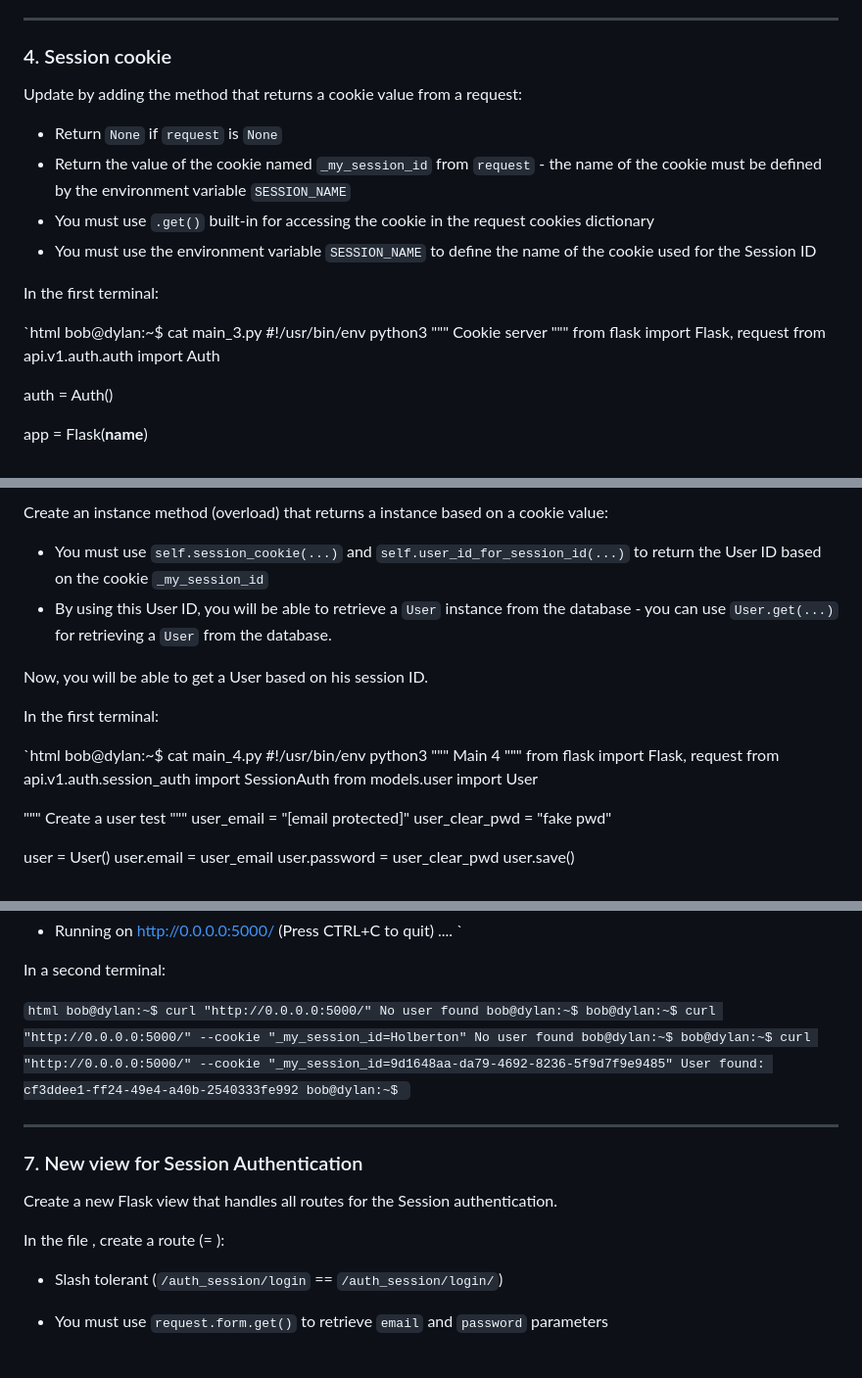
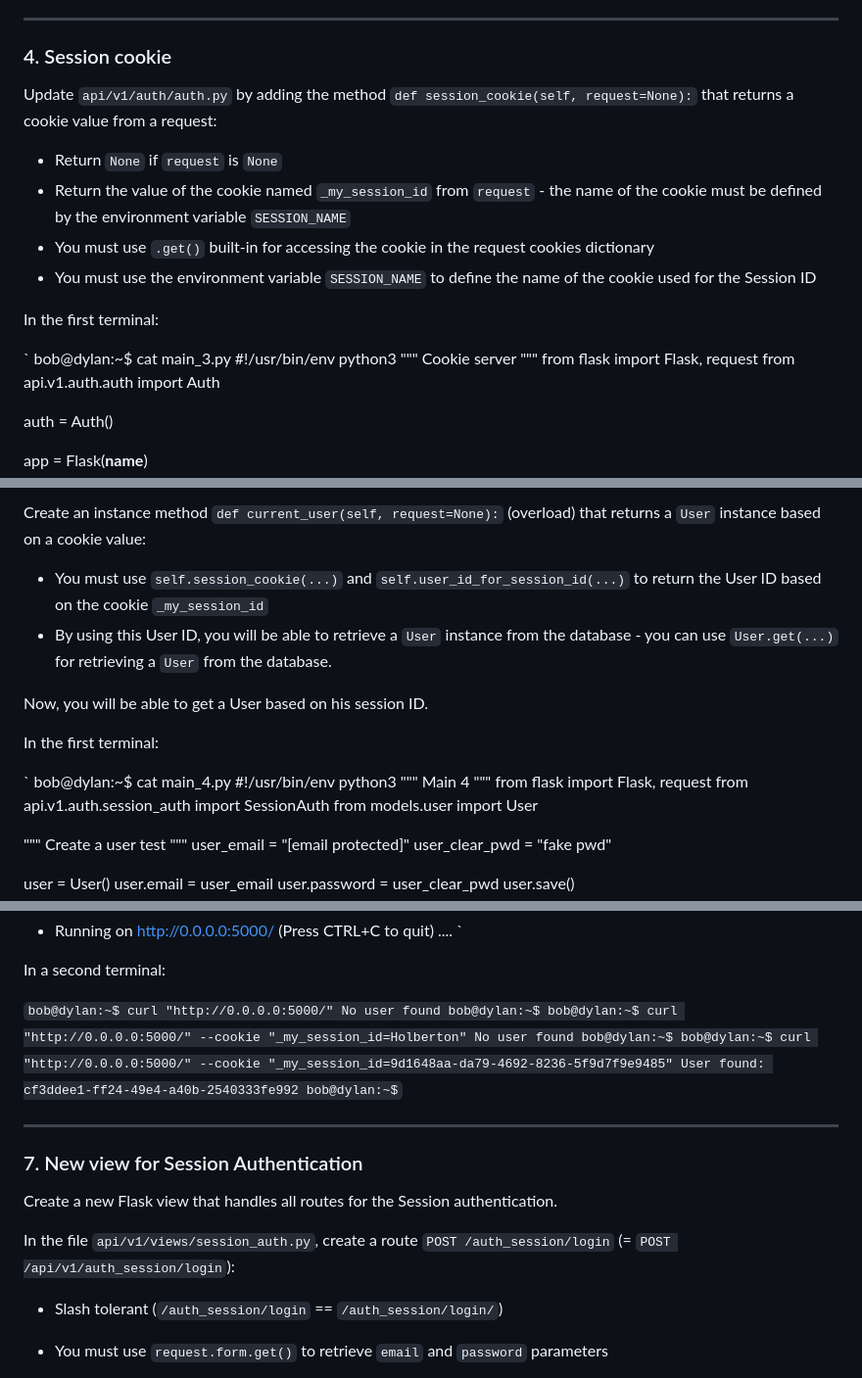
Before and after one commit to ksyv/holbertonschool-web_back_end, a Markdown page: Session_authentication/README.md, 3 parts joined by grey strips. Shown at 98% size. GitHub-like rendering.

```diff
--- a/Session_authentication/README.md
+++ b/Session_authentication/README.md
@@ -387,7 +388,7 @@ bob@dylan:~$
 
 ### 4. Session cookie <a name='subparagraph4'></a>
 
-Update  by adding the method  that returns a cookie value from a request:
+Update <code>api/v1/auth/auth.py</code> by adding the method <code>def session_cookie(self, request=None):</code> that returns a cookie value from a request:
 
 * Return <code>None</code> if <code>request</code> is <code>None</code>
 * Return the value of the cookie named <code>_my_session_id</code> from <code>request</code> - the name of the cookie must be defined by the environment variable <code>SESSION_NAME</code>
@@ -396,7 +397,7 @@ Update  by adding the method  that returns a cookie value from a request:
 
 In the first terminal:
 
-`html
+`
 bob@dylan:~$ cat main_3.py
 #!/usr/bin/env python3
 """ Cookie server
@@ -493,5 +494,5 @@ Update  class:
 
-Create an instance method  (overload) that returns a  instance based on a cookie value:
+Create an instance method <code>def current_user(self, request=None):</code> (overload) that returns a <code>User</code> instance based on a cookie value:
 
 * You must use <code>self.session_cookie(...)</code> and <code>self.user_id_for_session_id(...)</code> to return the User ID based on the cookie <code>_my_session_id</code>
 * By using this User ID, you will be able to retrieve a <code>User</code> instance from the database - you can use <code>User.get(...)</code> for retrieving a <code>User</code> from the database.
@@ -500,7 +501,7 @@ Now, you will be able to get a User based on his session ID.
 
 In the first terminal:
 
-`html
+`
 bob@dylan:~$ cat main_4.py
 #!/usr/bin/env python3
 """ Main 4
@@ -547,7 +548,7 @@ User with ID: cf3ddee1-ff24-49e4-a40b-2540333fe992 has a Session ID: 9d1648aa-da
 
 In a second terminal:
 
-`html
+`
 bob@dylan:~$ curl "http://0.0.0.0:5000/"
 No user found
 bob@dylan:~$
@@ -565,7 +566,7 @@ bob@dylan:~$
 
 Create a new Flask view that handles all routes for the Session authentication.
 
-In the file , create a route  (= ):
+In the file <code>api/v1/views/session_auth.py</code>, create a route <code>POST /auth_session/login</code> (= <code>POST /api/v1/auth_session/login</code>):
 
 * Slash tolerant (<code>/auth_session/login</code> == <code>/auth_session/login/</code>)
 * You must use <code>request.form.get()</code> to retrieve <code>email</code> and <code>password</code> parameters
```
Also changed, not shown: other parts of Session_authentication/README.md (+27 -27 lines).
